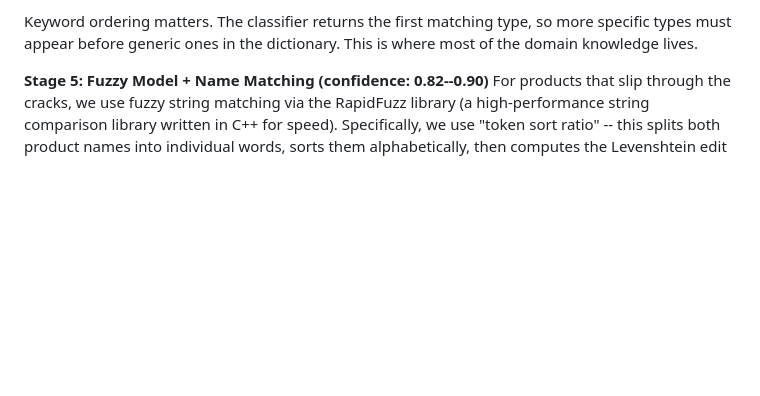
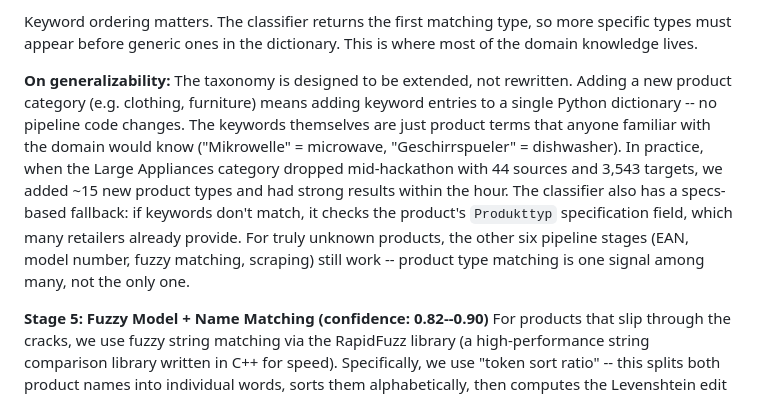
Before and after one commit to dzziyana/Zenline-Project, a Markdown page: PITCH.md, the part around the change. Drawn GitHub-style; blank space fills up the shorter version.

Commit message:
Address generalizability concern for product type matching

```diff
--- a/PITCH.md
+++ b/PITCH.md
@@ -47,6 +47,8 @@ For categories like Small Appliances, the ground truth considers all products of
 - `heating_blanket` ("Heizdecke") vs `heating_pad` ("Heizkissen") -- the ground truth distinguishes these
 
 Keyword ordering matters. The classifier returns the first matching type, so more specific types must appear before generic ones in the dictionary. This is where most of the domain knowledge lives.
+
+**On generalizability:** The taxonomy is designed to be extended, not rewritten. Adding a new product category (e.g. clothing, furniture) means adding keyword entries to a single Python dictionary -- no pipeline code changes. The keywords themselves are just product terms that anyone familiar with the domain would know ("Mikrowelle" = microwave, "Geschirrspueler" = dishwasher). In practice, when the Large Appliances category dropped mid-hackathon with 44 sources and 3,543 targets, we added ~15 new product types and had strong results within the hour. The classifier also has a specs-based fallback: if keywords don't match, it checks the product's `Produkttyp` specification field, which many retailers already provide. For truly unknown products, the other six pipeline stages (EAN, model number, fuzzy matching, scraping) still work -- product type matching is one signal among many, not the only one.
 
 **Stage 5: Fuzzy Model + Name Matching (confidence: 0.82--0.90)**
 For products that slip through the cracks, we use fuzzy string matching via the RapidFuzz library (a high-performance string comparison library written in C++ for speed). Specifically, we use "token sort ratio" -- this splits both product names into individual words, sorts them alphabetically, then computes the Levenshtein edit distance (the minimum number of single-character insertions, deletions, or substitutions needed to turn one string into the other). The score is `1 - (edit_distance / max_length)`, expressed as a percentage -- so two identical strings score 100%, and two completely different strings score close to 0%.
```
